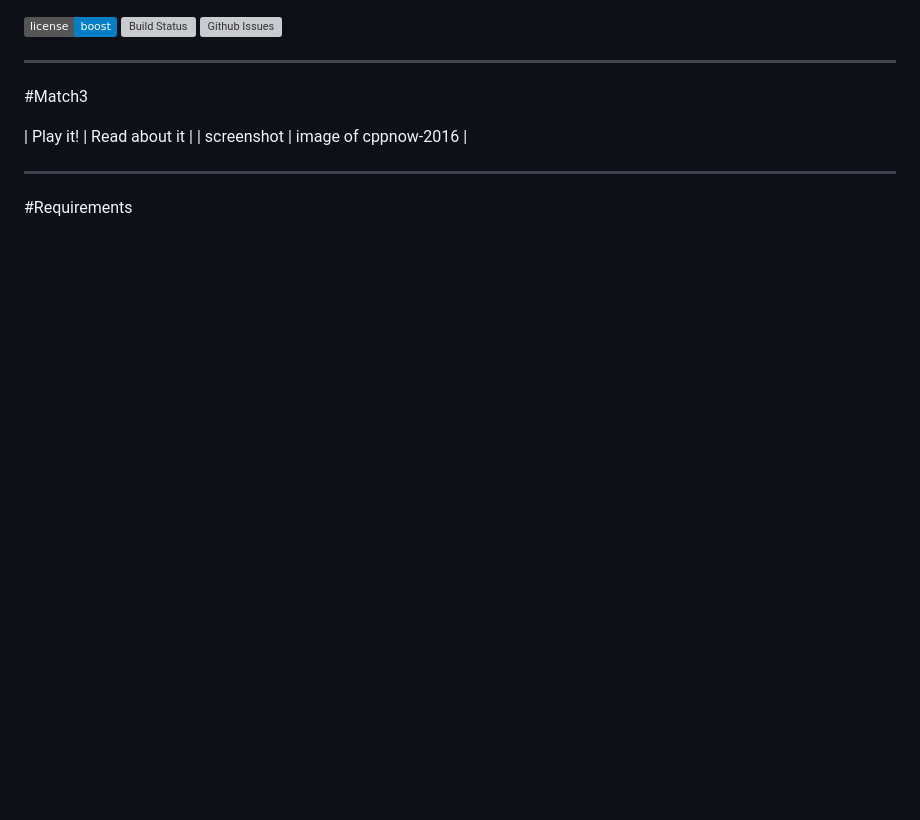
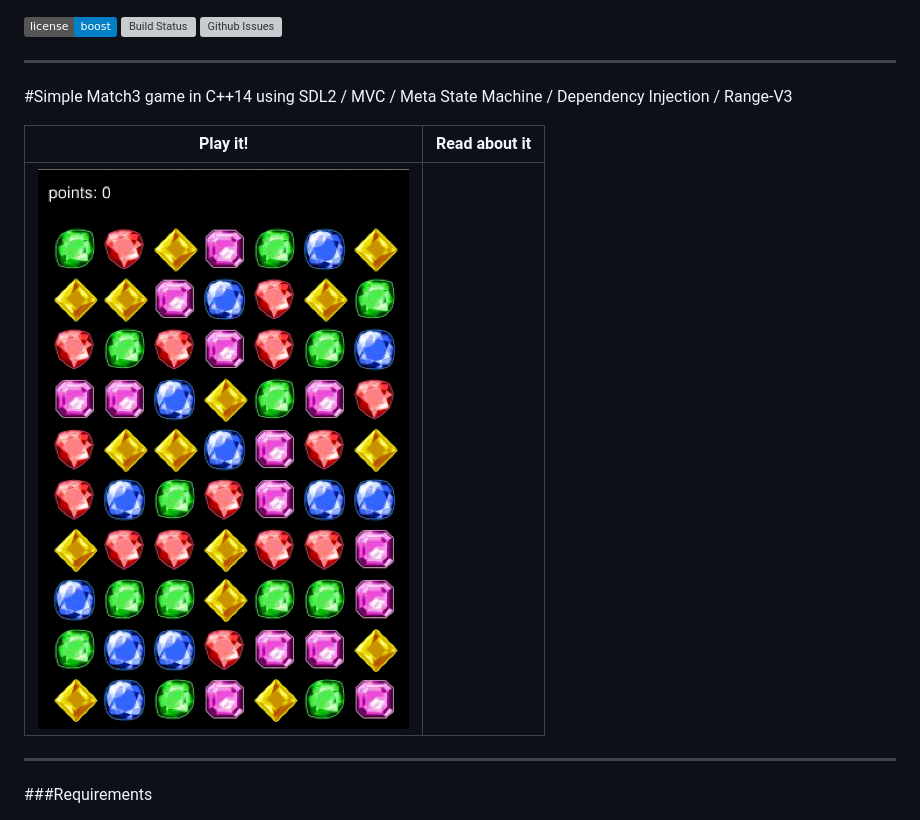
Before and after one commit to krzysztof-jusiak/match3, a Markdown page: README.md, the part around the change printed below. Drawn GitHub-style; pictures changed too: doc/match3.png (added); badges without logos; blank space fills up the shorter version; grey boxes are pictures that could not be loaded.

```diff
--- a/README.md
+++ b/README.md
@@ -4,12 +4,13 @@
 
 ---------------------------------------
 
-#Match3
+#Simple Match3 game in C++14 using SDL2 / MVC / Meta State Machine / Dependency Injection / Range-V3
 
 | Play it! | Read about it |
-| screenshot | image of cppnow-2016 |
+| -------- | ------------- |
+| [![Play it](doc/match3.png)](http://modern-cpp-examples.github.io/match3) | |
 
 ---
 
-#Requirements
+###Requirements
 
```
Also changed, not shown: other parts of README.md (+16 -7 lines).
